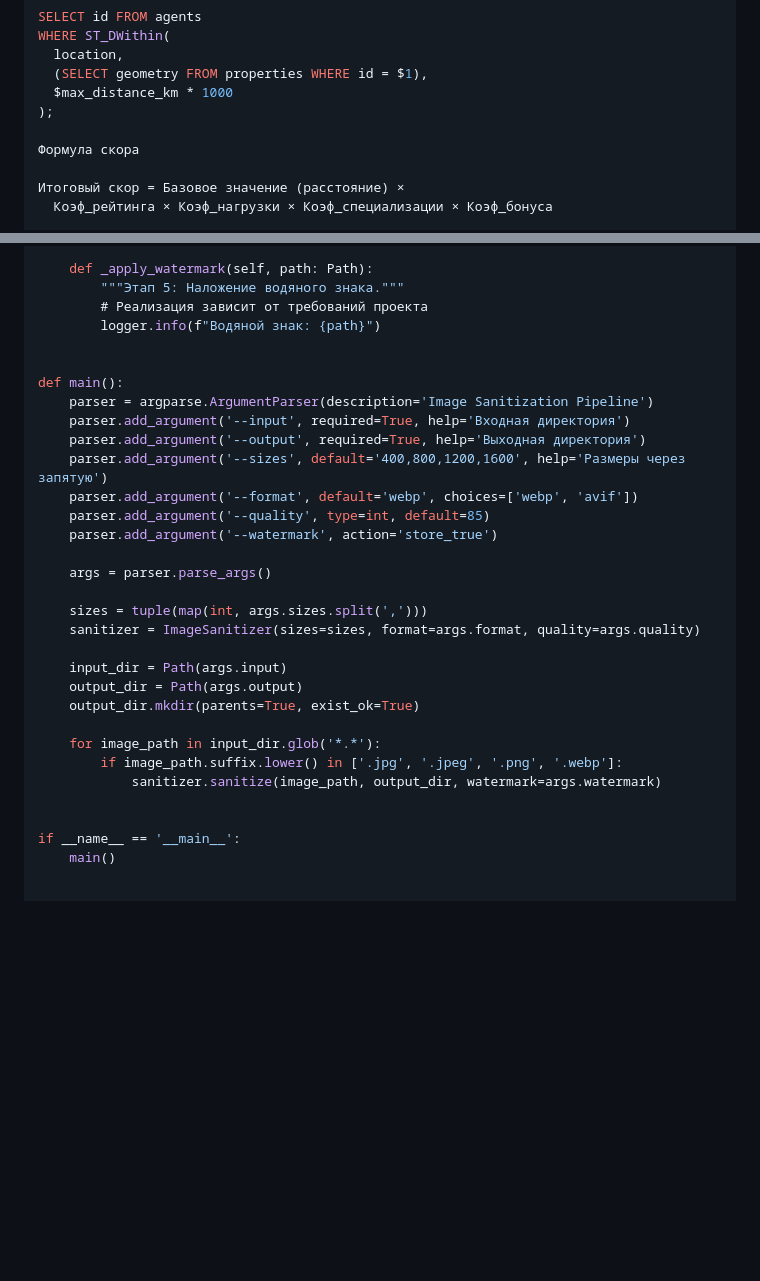
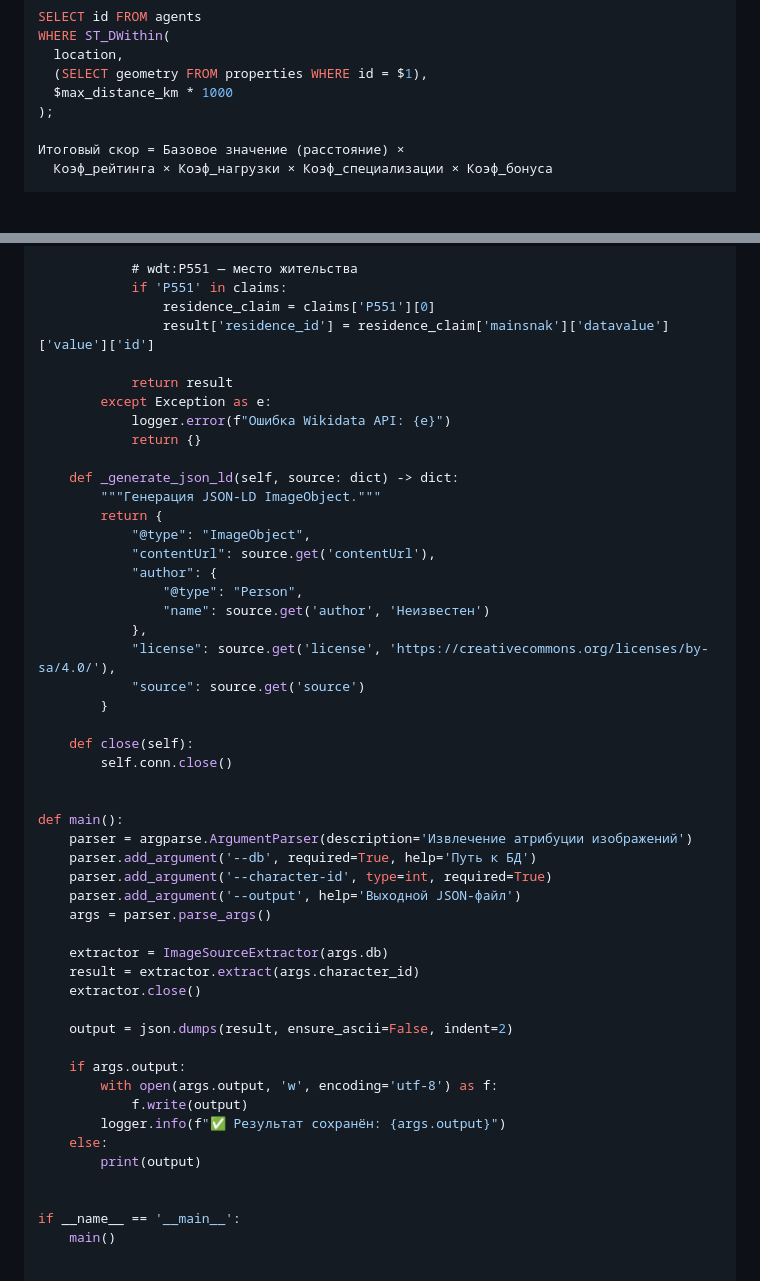
Before and after one commit to blago-nko/shared-assets, a Markdown page: docs/LEAD_DISTRIBUTION.md, 2 parts joined by grey strips. GitHub-like rendering; blank space fills up the shorter version.

```diff
--- a/docs/LEAD_DISTRIBUTION.md
+++ b/docs/LEAD_DISTRIBUTION.md
@@ -32,8 +32,6 @@ WHERE ST_DWithin(
   (SELECT geometry FROM properties WHERE id = $1),
   $max_distance_km * 1000
 );
-
-Формула скора
 
 Итоговый скор = Базовое значение (расстояние) ×
   Коэф_рейтинга × Коэф_нагрузки × Коэф_специализации × Коэф_бонуса
@@ -163,31 +163,50 @@ class ImageSanitizer:
 
-    def _apply_watermark(self, path: Path):
-        """Этап 5: Наложение водяного знака."""
-        # Реализация зависит от требований проекта
-        logger.info(f"Водяной знак: {path}")
+            # wdt:P551 — место жительства
+            if 'P551' in claims:
+                residence_claim = claims['P551'][0]
+                result['residence_id'] = residence_claim['mainsnak']['datavalue']['value']['id']
+
+            return result
+        except Exception as e:
+            logger.error(f"Ошибка Wikidata API: {e}")
+            return {}
+
+    def _generate_json_ld(self, source: dict) -> dict:
+        """Генерация JSON-LD ImageObject."""
+        return {
+            "@type": "ImageObject",
+            "contentUrl": source.get('contentUrl'),
+            "author": {
+                "@type": "Person",
+                "name": source.get('author', 'Неизвестен')
+            },
+            "license": source.get('license', 'https://creativecommons.org/licenses/by-sa/4.0/'),
+            "source": source.get('source')
+        }
+
+    def close(self):
+        self.conn.close()
 
 
 def main():
-    parser = argparse.ArgumentParser(description='Image Sanitization Pipeline')
-    parser.add_argument('--input', required=True, help='Входная директория')
-    parser.add_argument('--output', required=True, help='Выходная директория')
-    parser.add_argument('--sizes', default='400,800,1200,1600', help='Размеры через запятую')
-    parser.add_argument('--format', default='webp', choices=['webp', 'avif'])
-    parser.add_argument('--quality', type=int, default=85)
-    parser.add_argument('--watermark', action='store_true')
-
+    parser = argparse.ArgumentParser(description='Извлечение атрибуции изображений')
+    parser.add_argument('--db', required=True, help='Путь к БД')
+    parser.add_argument('--character-id', type=int, required=True)
+    parser.add_argument('--output', help='Выходной JSON-файл')
     args = parser.parse_args()
 
-    sizes = tuple(map(int, args.sizes.split(',')))
-    sanitizer = ImageSanitizer(sizes=sizes, format=args.format, quality=args.quality)
+    extractor = ImageSourceExtractor(args.db)
+    result = extractor.extract(args.character_id)
+    extractor.close()
 
-    input_dir = Path(args.input)
-    output_dir = Path(args.output)
-    output_dir.mkdir(parents=True, exist_ok=True)
+    output = json.dumps(result, ensure_ascii=False, indent=2)
 
-    for image_path in input_dir.glob('*.*'):
-        if image_path.suffix.lower() in ['.jpg', '.jpeg', '.png', '.webp']:
-            sanitizer.sanitize(image_path, output_dir, watermark=args.watermark)
+    if args.output:
+        with open(args.output, 'w', encoding='utf-8') as f:
+            f.write(output)
+        logger.info(f"✅ Результат сохранён: {args.output}")
+    else:
+        print(output)
 
 
 if __name__ == '__main__':
```
Also changed, not shown: other parts of docs/LEAD_DISTRIBUTION.md (+63 -61 lines).
